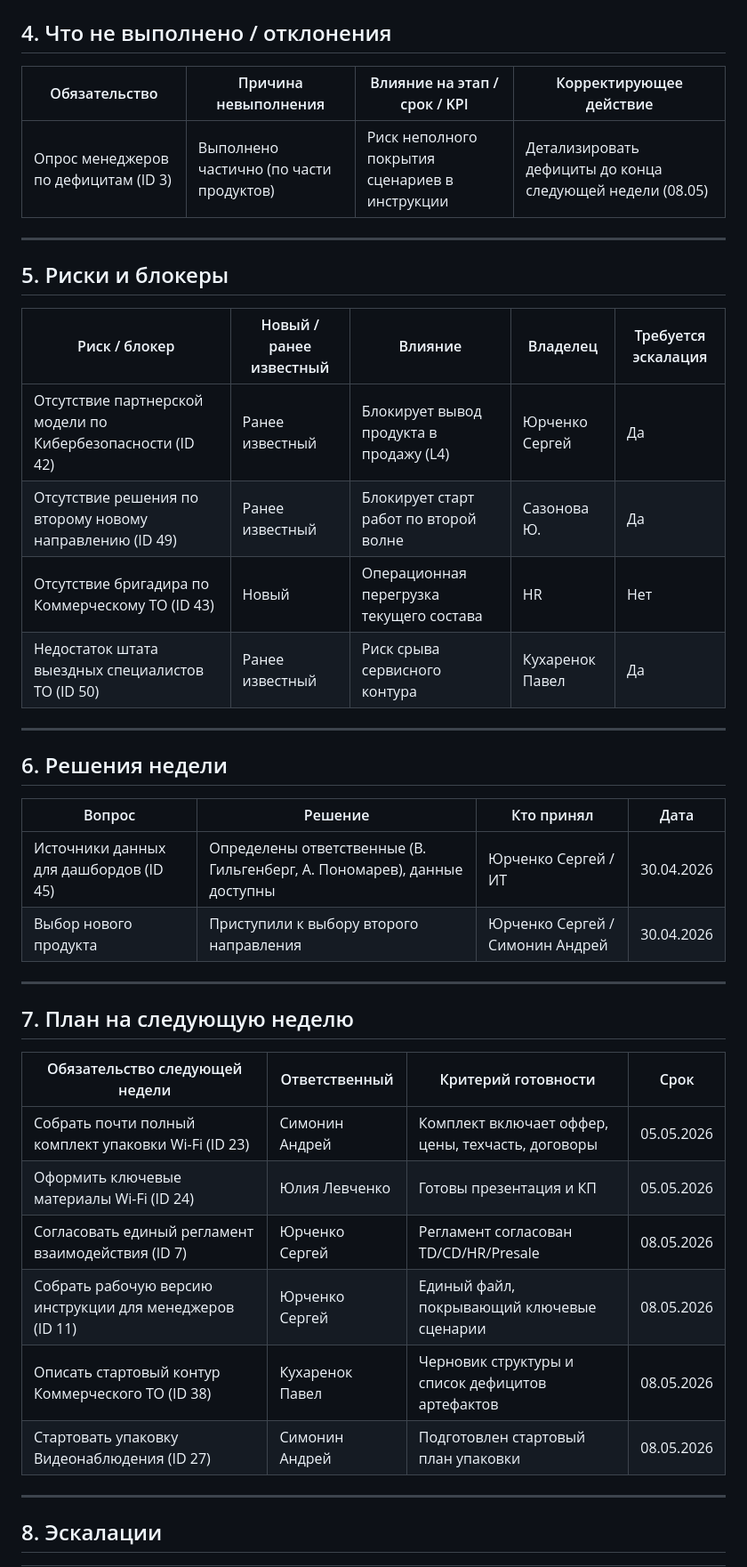
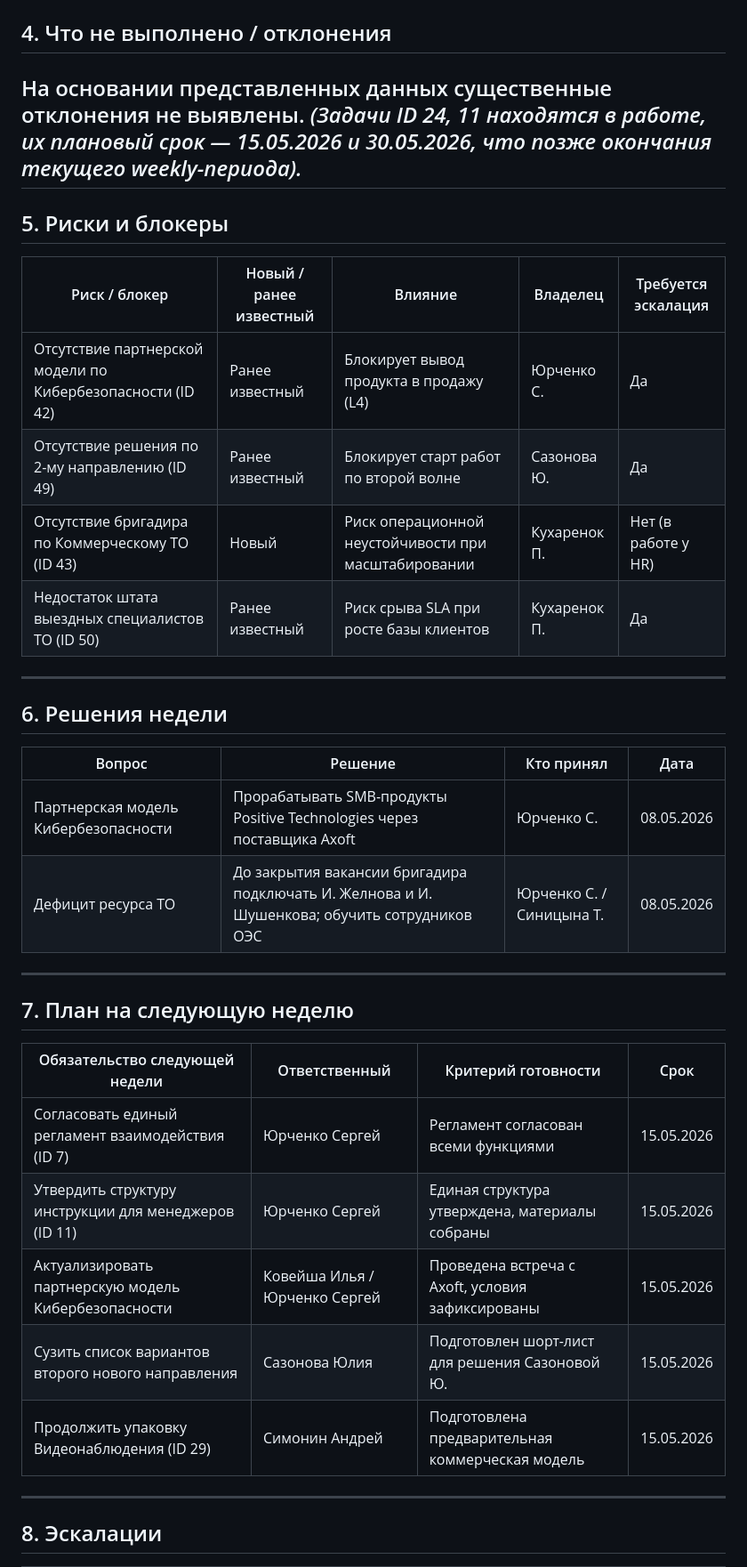
Before and after one commit to Aisaka42/B2B.PRO, a Markdown page: archive/weekly/project_protocol_04.05.2026_S-26-27_Новые продукты B2B.md, the part around one of its changes. Shown at 89% size. Rendered like a GitHub page.

```diff
--- a/archive/weekly/project_protocol_04.05.2026_S-26-27_Новые продукты B2B.md
+++ b/archive/weekly/project_protocol_04.05.2026_S-26-27_Новые продукты B2B.md
@@ -50,20 +50,18 @@
 
 ## 4. Что не выполнено / отклонения
 
-| Обязательство | Причина невыполнения | Влияние на этап / срок / KPI | Корректирующее действие |
-|---------------|----------------------|-------------------------------|--------------------------|
-| Опрос менеджеров по дефицитам (ID 3) | Выполнено частично (по части продуктов) | Риск неполного покрытия сценариев в инструкции | Детализировать дефициты до конца следующей недели (08.05) |
-
+На основании представленных данных существенные отклонения не выявлены.
+*(Задачи ID 24, 11 находятся в работе, их плановый срок — 15.05.2026 и 30.05.2026, что позже окончания текущего weekly-периода).*
 ---
 
 ## 5. Риски и блокеры
 
 | Риск / блокер | Новый / ранее известный | Влияние | Владелец | Требуется эскалация |
 |---------------|--------------------------|---------|----------|----------------------|
-| Отсутствие партнерской модели по Кибербезопасности (ID 42) | Ранее известный | Блокирует вывод продукта в продажу (L4) | Юрченко Сергей | Да |
-| Отсутствие решения по второму новому направлению (ID 49) | Ранее известный | Блокирует старт работ по второй волне | Сазонова Ю. | Да |
-| Отсутствие бригадира по Коммерческому ТО (ID 43) | Новый | Операционная перегрузка текущего состава | HR | Нет |
-| Недостаток штата выездных специалистов ТО (ID 50) | Ранее известный | Риск срыва сервисного контура | Кухаренок Павел | Да |
+| Отсутствие партнерской модели по Кибербезопасности (ID 42) | Ранее известный | Блокирует вывод продукта в продажу (L4) | Юрченко С. | Да |
+| Отсутствие решения по 2-му направлению (ID 49) | Ранее известный | Блокирует старт работ по второй волне | Сазонова Ю. | Да |
+| Отсутствие бригадира по Коммерческому ТО (ID 43) | Новый | Риск операционной неустойчивости при масштабировании | Кухаренок П. | Нет (в работе у HR) |
+| Недостаток штата выездных специалистов ТО (ID 50) | Ранее известный | Риск срыва SLA при росте базы клиентов | Кухаренок П. | Да |
 
 ---
 
@@ -71,8 +69,8 @@
 
 | Вопрос | Решение | Кто принял | Дата |
 |--------|---------|------------|------|
-| Источники данных для дашбордов (ID 45) | Определены ответственные (В. Гильгенберг, А. Пономарев), данные доступны | Юрченко Сергей / ИТ | 30.04.2026 |
-| Выбор нового продукта | Приступили к выбору второго направления | Юрченко Сергей / Симонин Андрей | 30.04.2026 |
+| Партнерская модель Кибербезопасности | Прорабатывать SMB-продукты Positive Technologies через поставщика Axoft | Юрченко С. | 08.05.2026 |
+| Дефицит ресурса ТО | До закрытия вакансии бригадира подключать И. Желнова и И. Шушенкова; обучить сотрудников ОЭС | Юрченко С. / Синицына Т. | 08.05.2026 |
 
 ---
 
@@ -80,12 +78,11 @@
 
 | Обязательство следующей недели | Ответственный | Критерий готовности | Срок |
 |--------------------------------|---------------|---------------------|------|
-| Собрать почти полный комплект упаковки Wi-Fi (ID 23) | Симонин Андрей | Комплект включает оффер, цены, техчасть, договоры | 05.05.2026 |
-| Оформить ключевые материалы Wi-Fi (ID 24) | Юлия Левченко | Готовы презентация и КП | 05.05.2026 |
-| Согласовать единый регламент взаимодействия (ID 7) | Юрченко Сергей | Регламент согласован TD/CD/HR/Presale | 08.05.2026 |
-| Собрать рабочую версию инструкции для менеджеров (ID 11) | Юрченко Сергей | Единый файл, покрывающий ключевые сценарии | 08.05.2026 |
-| Описать стартовый контур Коммерческого ТО (ID 38) | Кухаренок Павел | Черновик структуры и список дефицитов артефактов | 08.05.2026 |
-| Стартовать упаковку Видеонаблюдения (ID 27) | Симонин Андрей | Подготовлен стартовый план упаковки | 08.05.2026 |
+| Согласовать единый регламент взаимодействия (ID 7) | Юрченко Сергей | Регламент согласован всеми функциями | 15.05.2026 |
+| Утвердить структуру инструкции для менеджеров (ID 11) | Юрченко Сергей | Единая структура утверждена, материалы собраны | 15.05.2026 |
+| Актуализировать партнерскую модель Кибербезопасности | Ковейша Илья / Юрченко Сергей | Проведена встреча с Axoft, условия зафиксированы | 15.05.2026 |
+| Сузить список вариантов второго нового направления | Сазонова Юлия | Подготовлен шорт-лист для решения Сазоновой Ю. | 15.05.2026 |
+| Продолжить упаковку Видеонаблюдения (ID 29) | Симонин Андрей | Подготовлена предварительная коммерческая модель | 15.05.2026 |
 
 ---
 
```
Also changed, not shown: other parts of archive/weekly/project_protocol_04.05.2026_S-26-27_Новые продукты B2B.md (+24 -24 lines).
